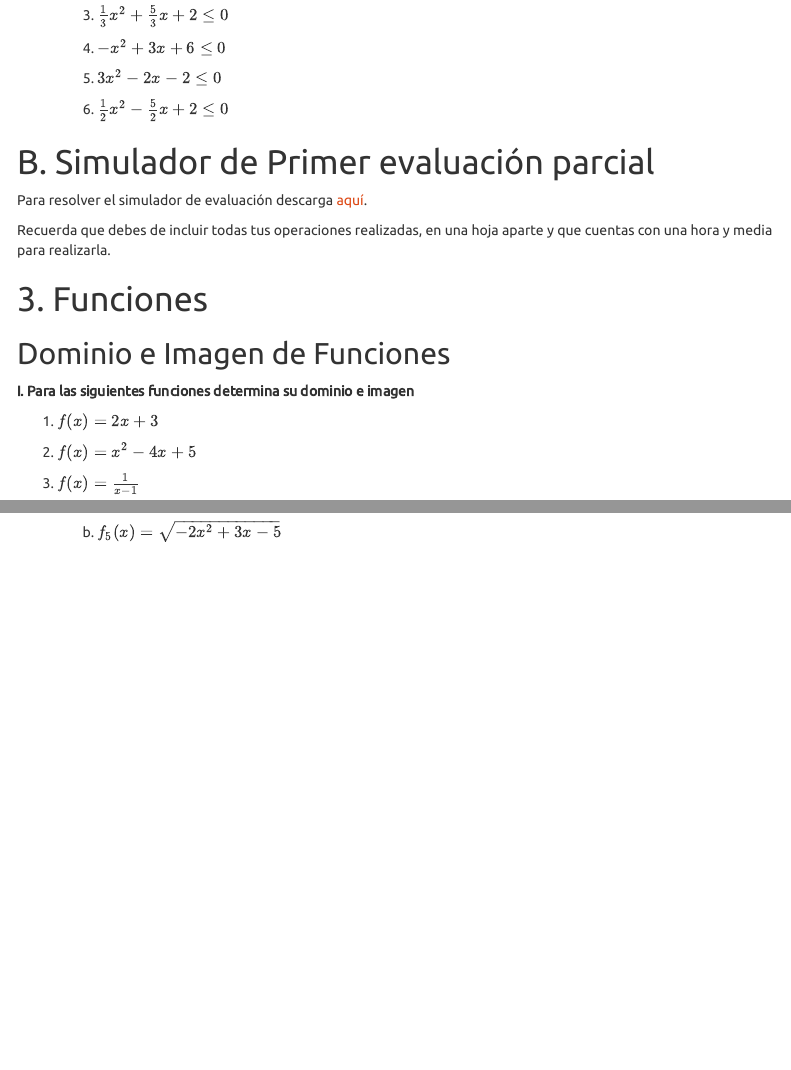
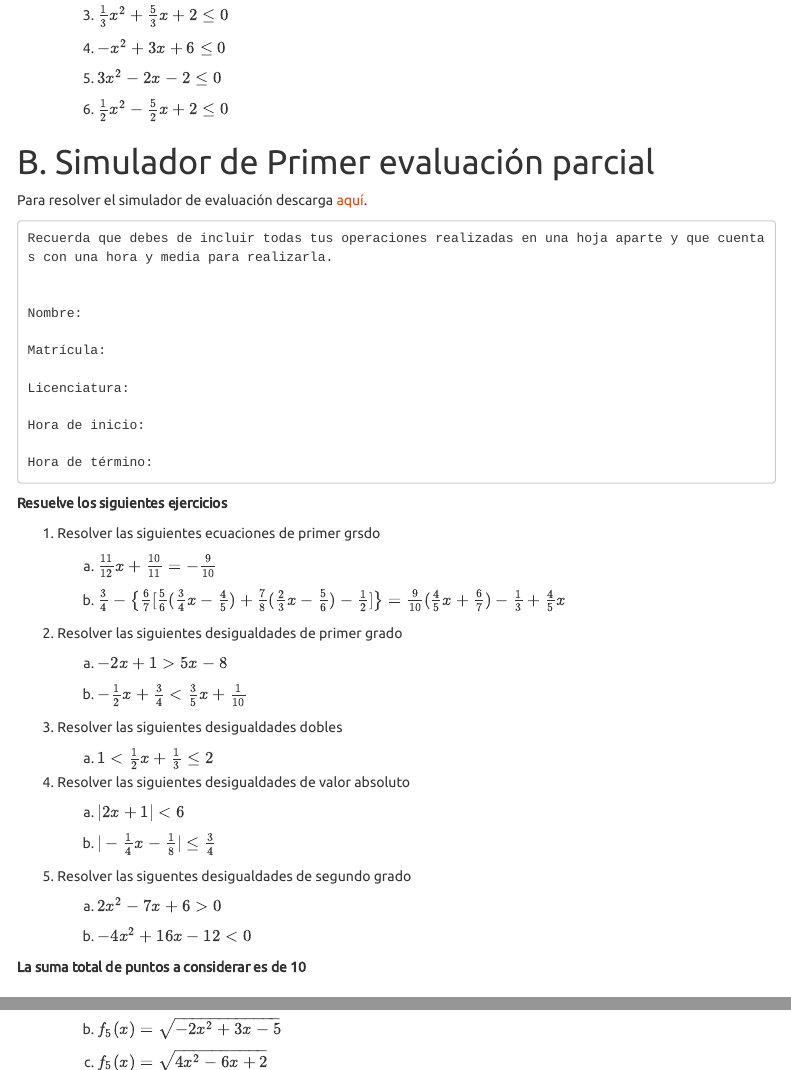
Before and after one commit to ProfTodoMundo/NotasCalculoDiferencial, an R Markdown document (docs/index.Rmd): the page in a window 1100 px wide, from 12240 px down, and a second part further down, joined at a grey line. Rendered offline with R 4.5, knitr and Pandoc, with nearby package versions; a font, style sheet, LaTeX package, included part or bibliography that could not be used is replaced or left out; menus at the side of the page are left out.

Commit message:
test included in main document

```diff
--- a/docs/index.Rmd
+++ b/docs/index.Rmd
@@ -1953,7 +1953,58 @@ Puedes descargar el archivo PDF de la tarea [aquí](https://github.com/ProfTodoM
 
 Para resolver el simulador de evaluación descarga [aquí](https://github.com/ProfTodoMundo/NotasCalculoDiferencial/blob/PrincipalCD/docs/PropuestaExamen1.pdf).
 
-Recuerda que debes de incluir todas tus operaciones realizadas, en una hoja aparte y que cuentas con una hora y media para realizarla.
+    Recuerda que debes de incluir todas tus operaciones realizadas en una hoja aparte y que cuentas con una hora y media para realizarla.
+
+
+    Nombre:
+
+    Matrícula:
+
+    Licenciatura:
+
+    Hora de inicio:
+
+    Hora de término:
+
+
+**Resuelve los siguientes ejercicios**
+
+1. Resolver las siguientes ecuaciones de primer grsdo
+
+    a. $\frac{11}{12}x + \frac{10}{11} = -\frac{9}{10}$ \textbf{ 1 pto.}
+
+    c. $\frac{3}{4}-\left\{\frac{6}{7}[\frac{5}{6}(\frac{3}{4}x-\frac{4}{5})+\frac{7}{8}(\frac{2}{3}x-\frac{5}{6})-\frac{1}{2}]\right\}=\frac{9}{10}(\frac{4}{5}x+\frac{6}{7})-\frac{1}{3}+\frac{4}{5}x$ \textbf{ 2.5 ptos.}
+
+
+2. Resolver las siguientes desigualdades de primer grado
+
+    a. $-2x+1>5x-8$ \textbf{ 0.5 pto.}
+
+    c. $-\frac{1}{2}x+\frac{3}{4}<\frac{3}{5}x+\frac{1}{10}$  \textbf{ 1.5 ptos.}
+
+
+3. Resolver las siguientes desigualdades dobles
+
+    a. $1<\frac{1}{2}x+\frac{1}{3}\leq 2$  \textbf{ 1.5 ptos.}
+
+
+4. Resolver las siguientes desigualdades de valor absoluto
+
+
+    a. $|2x+1|<6$   \textbf{ 2 ptos.}
+
+    c. $|-\frac{1}{4}x-\frac{1}{8}| \leq \frac{3}{4}$\textbf{ 2 ptos.}
+
+
+
+5. Resolver las siguentes desigualdades de segundo grado
+
+    a. $2x^2-7x+6>0$ \textbf{ 2 ptos.}
+
+    c. $-4x^2+16x-12<0$\textbf{ 2 ptos.}
+
+
+**La suma total de puntos a considerar es de 10**
 
 
 
```
Also changed, not shown: 1 other file.
